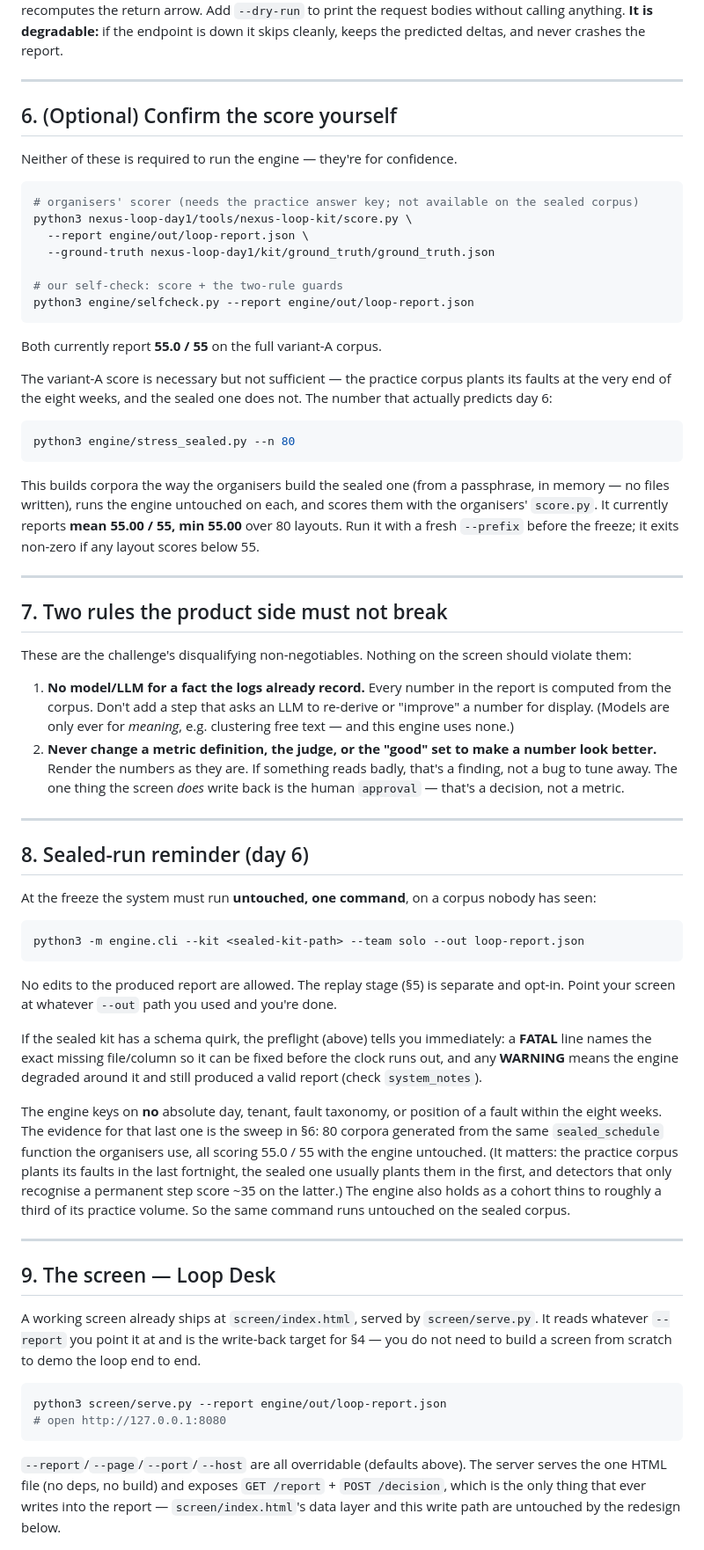
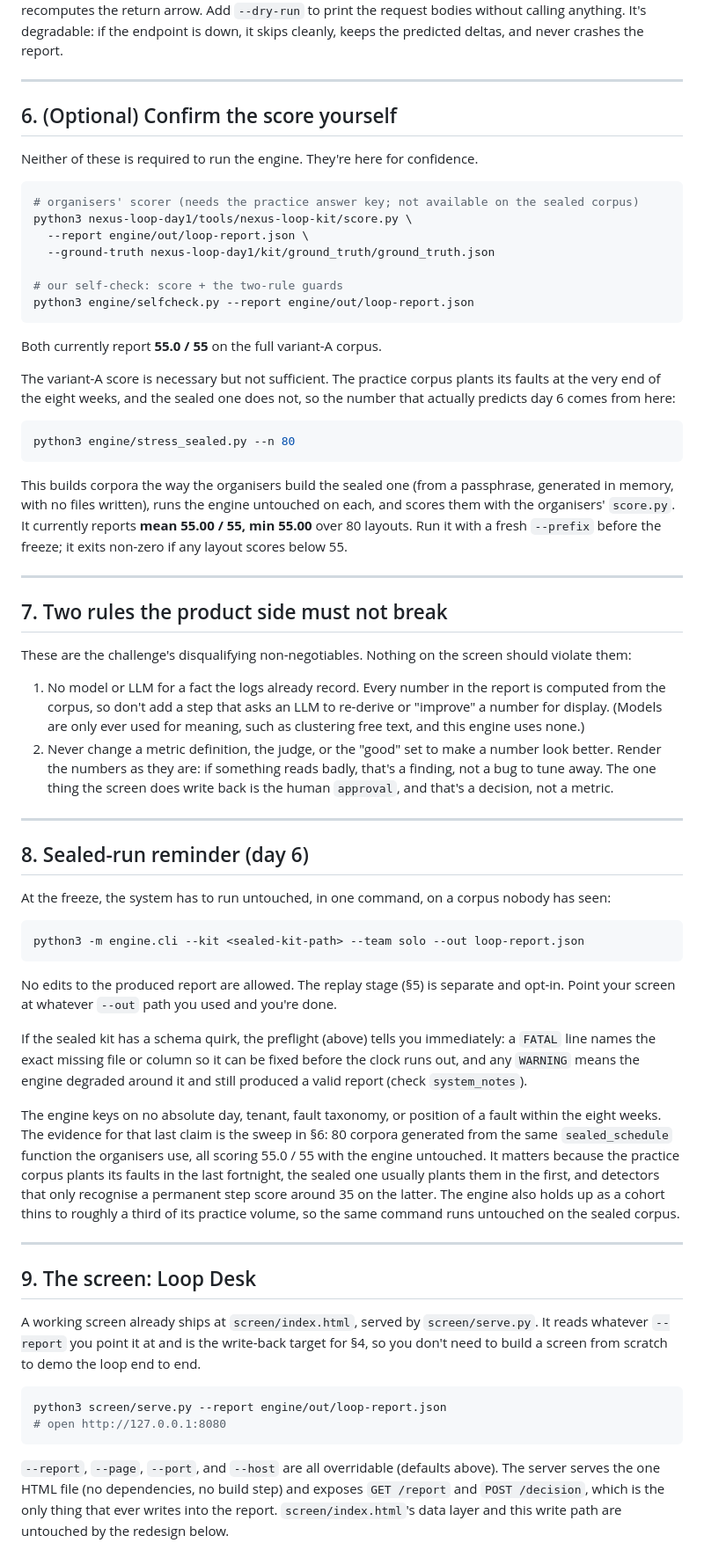
Before and after one commit to rirzoo/nexus-loop, a Markdown page: SETUP.md, the part around one of its changes. Shown at 88% size. Drawn GitHub-style.

````diff
--- a/SETUP.md
+++ b/SETUP.md
@@ -218,12 +221,12 @@ It POSTs each real prescription, records the `rp_…` outcome + prediction error
 report, and recomputes the return arrow. Add `--dry-run` to print the request bodies without
-calling anything. **It is degradable:** if the endpoint is down it skips cleanly, keeps the
-predicted deltas, and never crashes the report.
+calling anything. It's degradable: if the endpoint is down, it skips cleanly, keeps the predicted
+deltas, and never crashes the report.
 
 ---
 
 ## 6. (Optional) Confirm the score yourself
 
-Neither of these is required to run the engine — they're for confidence.
+Neither of these is required to run the engine. They're here for confidence.
 
 ```bash
 # organisers' scorer (needs the practice answer key; not available on the sealed corpus)
@@ -237,38 +240,40 @@ python3 engine/selfcheck.py --report engine/out/loop-report.json
 
 Both currently report **55.0 / 55** on the full variant-A corpus.
 
-The variant-A score is necessary but not sufficient — the practice corpus plants its faults at the
-very end of the eight weeks, and the sealed one does not. The number that actually predicts day 6:
+The variant-A score is necessary but not sufficient. The practice corpus plants its faults at the
+very end of the eight weeks, and the sealed one does not, so the number that actually predicts
+day 6 comes from here:
 
 ```bash
 python3 engine/stress_sealed.py --n 80
 ```
 
-This builds corpora the way the organisers build the sealed one (from a passphrase, in memory — no
-files written), runs the engine untouched on each, and scores them with the organisers' `score.py`.
-It currently reports **mean 55.00 / 55, min 55.00** over 80 layouts. Run it with a fresh `--prefix`
-before the freeze; it exits non-zero if any layout scores below 55.
+This builds corpora the way the organisers build the sealed one (from a passphrase, generated in
+memory, with no files written), runs the engine untouched on each, and scores them with the
+organisers' `score.py`. It currently reports **mean 55.00 / 55, min 55.00** over 80 layouts. Run
+it with a fresh `--prefix` before the freeze; it exits non-zero if any layout scores below 55.
 
 ---
 
 ## 7. Two rules the product side must not break
 
-These are the challenge's disqualifying non-negotiables. Nothing on the screen should violate them:
+These are the challenge's disqualifying non-negotiables. Nothing on the screen should violate
+them:
 
-1. **No model/LLM for a fact the logs already record.** Every number in the report is computed
-   from the corpus. Don't add a step that asks an LLM to re-derive or "improve" a number for
-   display. (Models are only ever for *meaning*, e.g. clustering free text — and this engine uses
-   none.)
-2. **Never change a metric definition, the judge, or the "good" set to make a number look better.**
-   Render the numbers as they are. If something reads badly, that's a finding, not a bug to tune
-   away. The one thing the screen *does* write back is the human `approval` — that's a decision,
+1. No model or LLM for a fact the logs already record. Every number in the report is computed
+   from the corpus, so don't add a step that asks an LLM to re-derive or "improve" a number for
+   display. (Models are only ever used for meaning, such as clustering free text, and this engine
+   uses none.)
+2. Never change a metric definition, the judge, or the "good" set to make a number look better.
+   Render the numbers as they are: if something reads badly, that's a finding, not a bug to tune
+   away. The one thing the screen does write back is the human `approval`, and that's a decision,
    not a metric.
 
 ---
 
 ## 8. Sealed-run reminder (day 6)
 
-At the freeze the system must run **untouched, one command**, on a corpus nobody has seen:
+At the freeze, the system has to run untouched, in one command, on a corpus nobody has seen:
 
 ```bash
 python3 -m engine.cli --kit <sealed-kit-path> --team solo --out loop-report.json
@@ -277,24 +282,25 @@ python3 -m engine.cli --kit <sealed-kit-path> --team solo --out loop-report.json
 No edits to the produced report are allowed. The replay stage (§5) is separate and opt-in. Point
 your screen at whatever `--out` path you used and you're done.
 
-If the sealed kit has a schema quirk, the preflight (above) tells you immediately: a **FATAL** line
-names the exact missing file/column so it can be fixed before the clock runs out, and any **WARNING**
-means the engine degraded around it and still produced a valid report (check `system_notes`).
+If the sealed kit has a schema quirk, the preflight (above) tells you immediately: a `FATAL` line
+names the exact missing file or column so it can be fixed before the clock runs out, and any
+`WARNING` means the engine degraded around it and still produced a valid report (check
+`system_notes`).
 
-The engine keys on **no** absolute day, tenant, fault taxonomy, or position of a fault within the eight
-weeks. The evidence for that last one is the sweep in §6: 80 corpora generated from the same
-`sealed_schedule` function the organisers use, all scoring 55.0 / 55 with the engine untouched. (It
-matters: the practice corpus plants its faults in the last fortnight, the sealed one usually plants
-them in the first, and detectors that only recognise a permanent step score ~35 on the latter.) The
-engine also holds as a cohort thins to roughly a third of its practice volume. So the same command runs
-untouched on the sealed corpus.
+The engine keys on no absolute day, tenant, fault taxonomy, or position of a fault within the
+eight weeks. The evidence for that last claim is the sweep in §6: 80 corpora generated from the
+same `sealed_schedule` function the organisers use, all scoring 55.0 / 55 with the engine
+untouched. It matters because the practice corpus plants its faults in the last fortnight, the
+sealed one usually plants them in the first, and detectors that only recognise a permanent step
+score around 35 on the latter. The engine also holds up as a cohort thins to roughly a third of
+its practice volume, so the same command runs untouched on the sealed corpus.
 
 ---
 
-## 9. The screen — Loop Desk
+## 9. The screen: Loop Desk
 
 A working screen already ships at `screen/index.html`, served by `screen/serve.py`. It reads
-whatever `--report` you point it at and is the write-back target for §4 — you do not need to
+whatever `--report` you point it at and is the write-back target for §4, so you don't need to
 build a screen from scratch to demo the loop end to end.
 
 ```bash
@@ -302,8 +308,8 @@ python3 screen/serve.py --report engine/out/loop-report.json
 # open http://127.0.0.1:8080
 ```
 
-`--report`/`--page`/`--port`/`--host` are all overridable (defaults above). The server serves the
-one HTML file (no deps, no build) and exposes `GET /report` + `POST /decision`, which is the only
-thing that ever writes into the report — `screen/index.html`'s data layer and this write path are
-untouched by the redesign below.
+`--report`, `--page`, `--port`, and `--host` are all overridable (defaults above). The server
+serves the one HTML file (no dependencies, no build step) and exposes `GET /report` and
+`POST /decision`, which is the only thing that ever writes into the report. `screen/index.html`'s
+data layer and this write path are untouched by the redesign below.
 
````
Also changed, not shown: other parts of SETUP.md (+77 -76 lines), README.md (+42 -36 lines).
